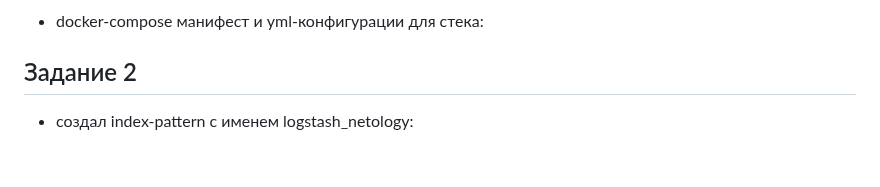
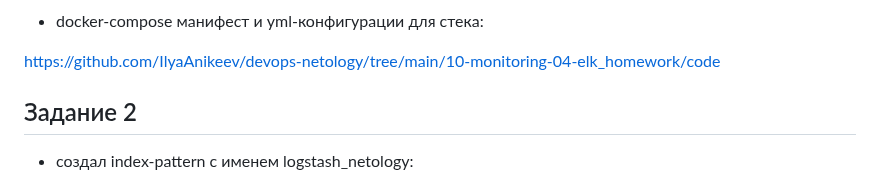
Before and after one commit to IlyaAnikeev/devops-netology, a Markdown page: 10-monitoring-04-elk_homework/README.md, the part around the change. GitHub-like rendering; blank space fills up the shorter version.

```diff
--- a/10-monitoring-04-elk_homework/README.md
+++ b/10-monitoring-04-elk_homework/README.md
@@ -79,7 +79,7 @@ Filebeat следует сконфигурировать для отправки
 
 - docker-compose манифест и yml-конфигурации для стека:
 
-
+https://github.com/IlyaAnikeev/devops-netology/tree/main/10-monitoring-04-elk_homework/code
 
 ## Задание 2
 
```
